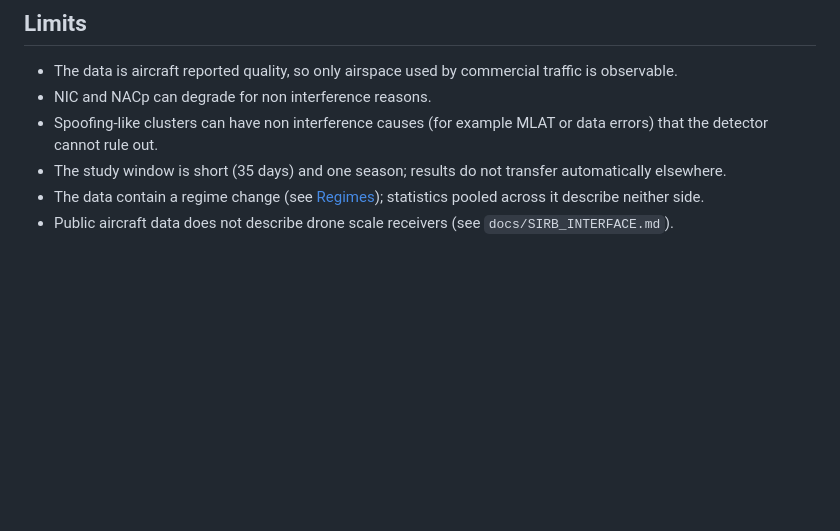
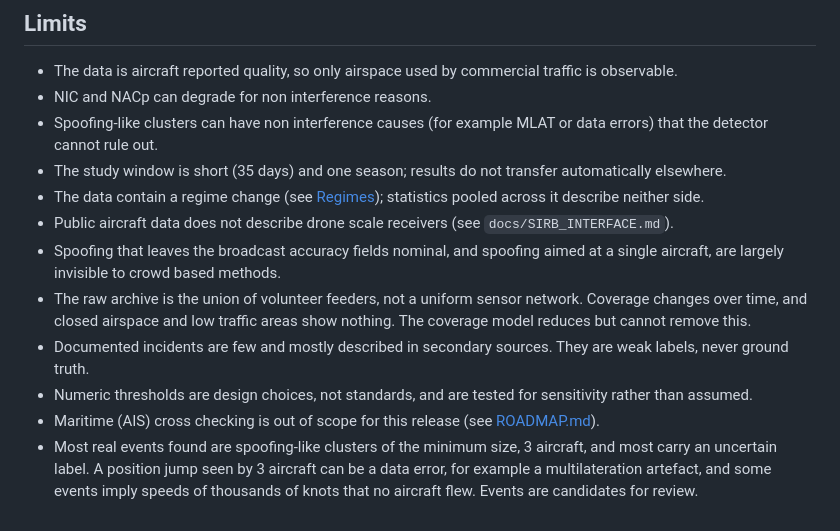
Before and after one commit to hudasol/tashwish, a Markdown page: docs/METHODOLOGY.md, the part around the change. Drawn GitHub-style; blank space fills up the shorter version.

Commit message:
METHODOLOGY: keep in the limits the caveats that the shorter README no longer carries

```diff
--- a/docs/METHODOLOGY.md
+++ b/docs/METHODOLOGY.md
@@ -133,3 +133,13 @@ windows, which are used as weak evidence only. Numbers are in `docs/research/VAL
 - The study window is short (35 days) and one season; results do not transfer automatically elsewhere.
 - The data contain a regime change (see [Regimes](#regimes)); statistics pooled across it describe neither side.
 - Public aircraft data does not describe drone scale receivers (see `docs/SIRB_INTERFACE.md`).
+- Spoofing that leaves the broadcast accuracy fields nominal, and spoofing aimed at a single aircraft, are largely invisible to
+  crowd based methods.
+- The raw archive is the union of volunteer feeders, not a uniform sensor network. Coverage changes over time, and closed airspace
+  and low traffic areas show nothing. The coverage model reduces but cannot remove this.
+- Documented incidents are few and mostly described in secondary sources. They are weak labels, never ground truth.
+- Numeric thresholds are design choices, not standards, and are tested for sensitivity rather than assumed.
+- Maritime (AIS) cross checking is out of scope for this release (see [ROADMAP.md](ROADMAP.md)).
+- Most real events found are spoofing-like clusters of the minimum size, 3 aircraft, and most carry an uncertain label. A position
+  jump seen by 3 aircraft can be a data error, for example a multilateration artefact, and some events imply speeds of thousands of
+  knots that no aircraft flew. Events are candidates for review.
```
